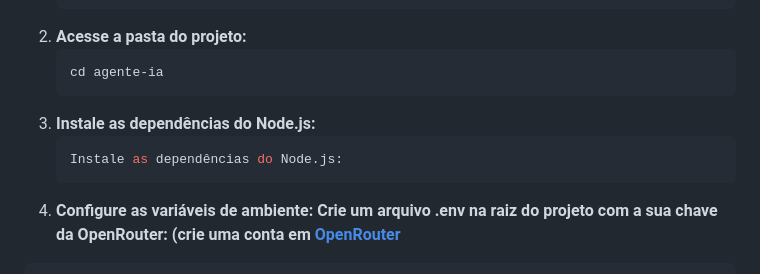
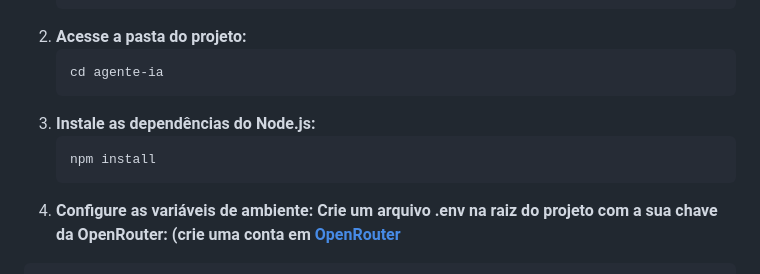
Before and after one commit to AliceSilva2012/agente-ia, a Markdown page: README.md, the part around the change. Drawn GitHub-style.

Commit message:
Fix Node.js installation command in README
Correct installation command for Node.js dependencies.

````diff
--- a/README.md
+++ b/README.md
@@ -66,7 +66,7 @@ A aplicação escuta os comandos do usuário através do microfone, converte a f
    ```
 3. **Instale as dependências do Node.js:**
    ```bash
-   Instale as dependências do Node.js:
+   npm install
    ```
 4. **Configure as variáveis de ambiente:
 Crie um arquivo .env na raiz do projeto com a sua chave da OpenRouter: (crie uma conta em [OpenRouter](https://openrouter.ai)**
````
